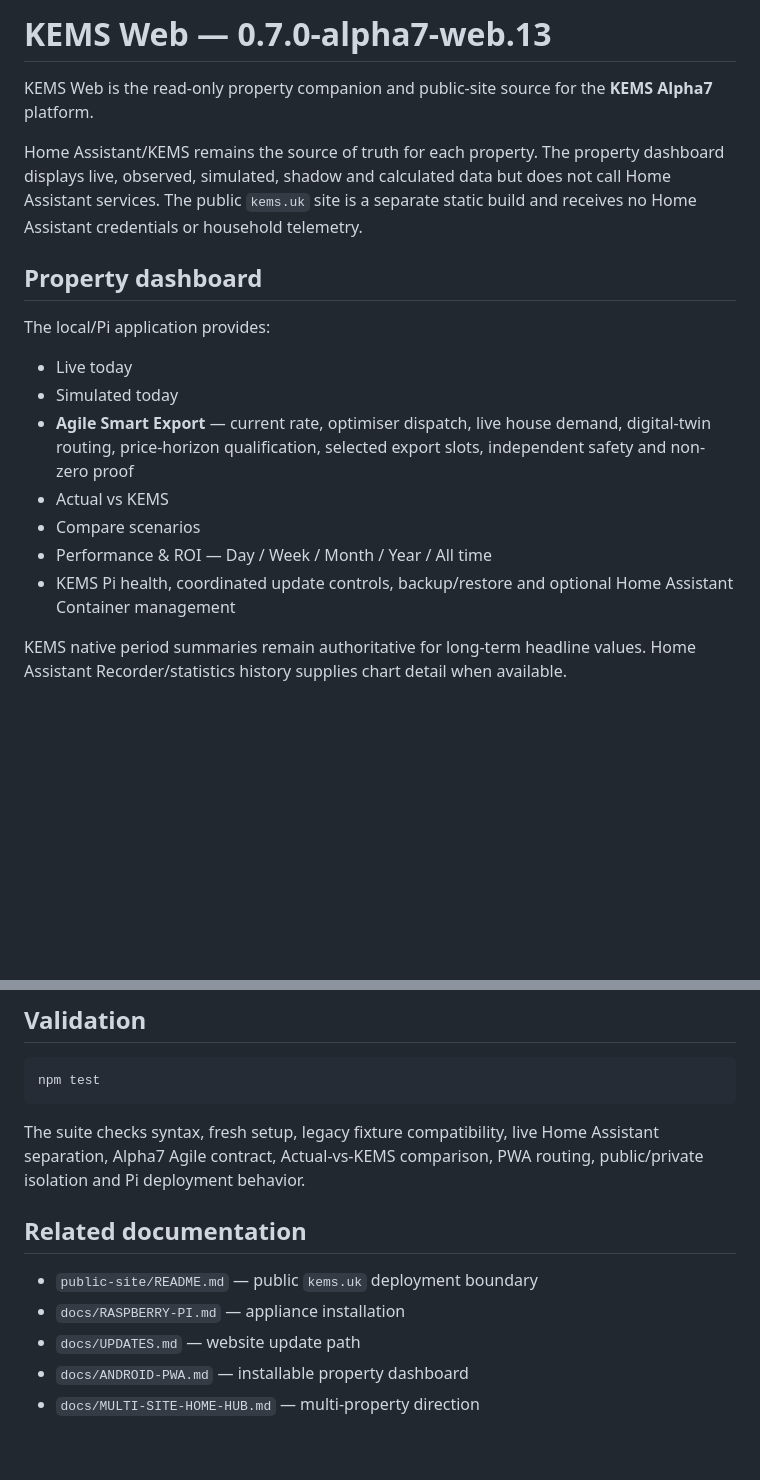
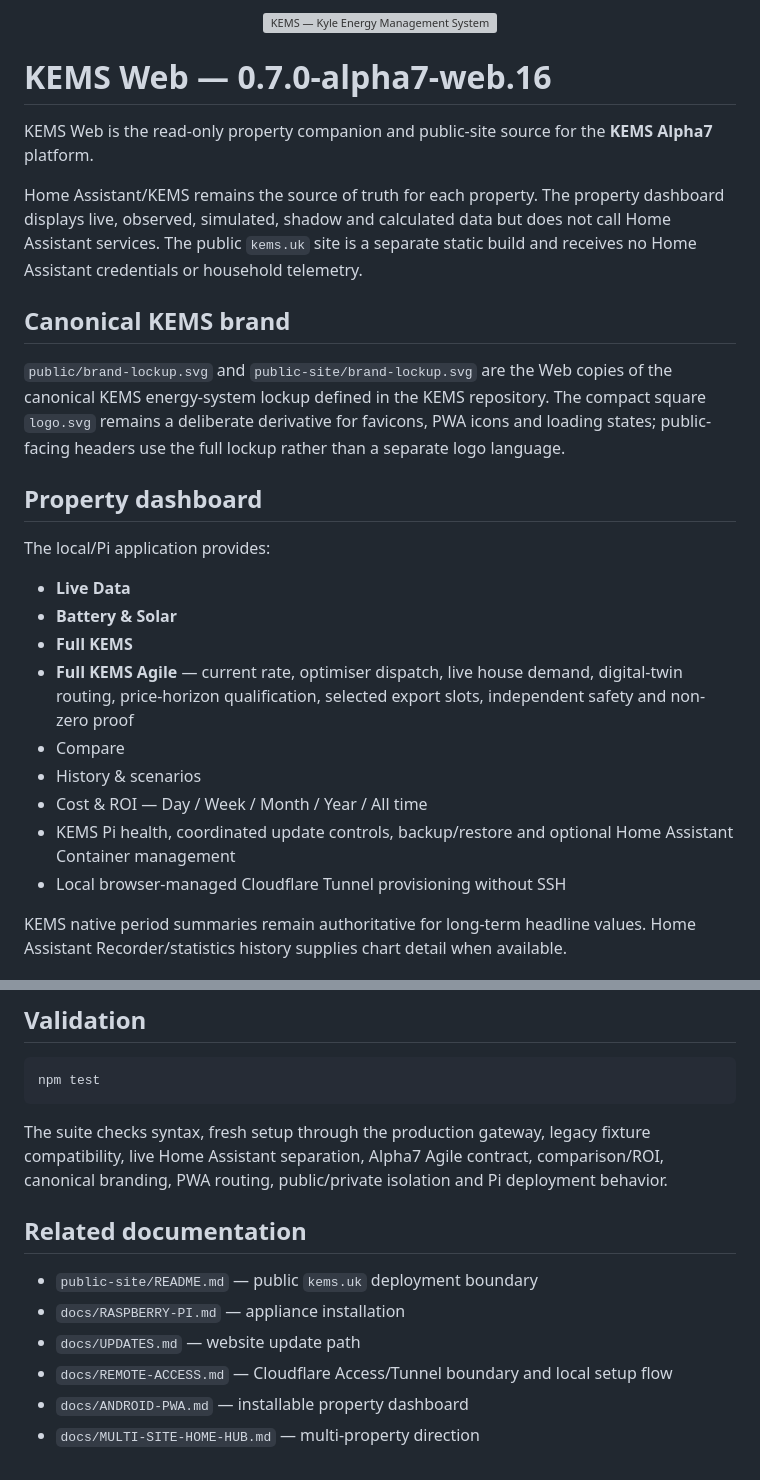
Before and after one commit to kylejago/KEMS-Web, a Markdown page: README.md, 2 parts joined by grey strips. Drawn GitHub-style; blank space fills up the shorter version; grey boxes are pictures that could not be loaded.

Commit message:
Web.16: refresh README branding and remote-access architecture

````diff
--- a/README.md
+++ b/README.md
@@ -1,20 +1,30 @@
-# KEMS Web — 0.7.0-alpha7-web.13
+<p align="center">
+  <img src="public/brand-lockup.svg" alt="KEMS — Kyle Energy Management System" width="520">
+</p>
+
+# KEMS Web — 0.7.0-alpha7-web.16
 
 KEMS Web is the read-only property companion and public-site source for the **KEMS Alpha7** platform.
 
 Home Assistant/KEMS remains the source of truth for each property. The property dashboard displays live, observed, simulated, shadow and calculated data but does not call Home Assistant services. The public `kems.uk` site is a separate static build and receives no Home Assistant credentials or household telemetry.
 
+## Canonical KEMS brand
+
+`public/brand-lockup.svg` and `public-site/brand-lockup.svg` are the Web copies of the canonical KEMS energy-system lockup defined in the KEMS repository. The compact square `logo.svg` remains a deliberate derivative for favicons, PWA icons and loading states; public-facing headers use the full lockup rather than a separate logo language.
+
 ## Property dashboard
 
 The local/Pi application provides:
 
-- Live today
-- Simulated today
-- **Agile Smart Export** — current rate, optimiser dispatch, live house demand, digital-twin routing, price-horizon qualification, selected export slots, independent safety and non-zero proof
-- Actual vs KEMS
-- Compare scenarios
-- Performance & ROI — Day / Week / Month / Year / All time
+- **Live Data**
+- **Battery & Solar**
+- **Full KEMS**
+- **Full KEMS Agile** — current rate, optimiser dispatch, live house demand, digital-twin routing, price-horizon qualification, selected export slots, independent safety and non-zero proof
+- Compare
+- History & scenarios
+- Cost & ROI — Day / Week / Month / Year / All time
 - KEMS Pi health, coordinated update controls, backup/restore and optional Home Assistant Container management
+- Local browser-managed Cloudflare Tunnel provisioning without SSH
 
 KEMS native period summaries remain authoritative for long-term headline values. Home Assistant Recorder/statistics history supplies chart detail when available.
 
@@ -79,12 +91,13 @@ Node.js 22 or newer is required. Pi-management controls show as unavailable on a
 npm test
 ```
 
-The suite checks syntax, fresh setup, legacy fixture compatibility, live Home Assistant separation, Alpha7 Agile contract, Actual-vs-KEMS comparison, PWA routing, public/private isolation and Pi deployment behavior.
+The suite checks syntax, fresh setup through the production gateway, legacy fixture compatibility, live Home Assistant separation, Alpha7 Agile contract, comparison/ROI, canonical branding, PWA routing, public/private isolation and Pi deployment behavior.
 
 ## Related documentation
 
 - `public-site/README.md` — public `kems.uk` deployment boundary
 - `docs/RASPBERRY-PI.md` — appliance installation
 - `docs/UPDATES.md` — website update path
+- `docs/REMOTE-ACCESS.md` — Cloudflare Access/Tunnel boundary and local setup flow
 - `docs/ANDROID-PWA.md` — installable property dashboard
 - `docs/MULTI-SITE-HOME-HUB.md` — multi-property direction
````
Also changed, not shown: other parts of README.md (+7 -5 lines).
